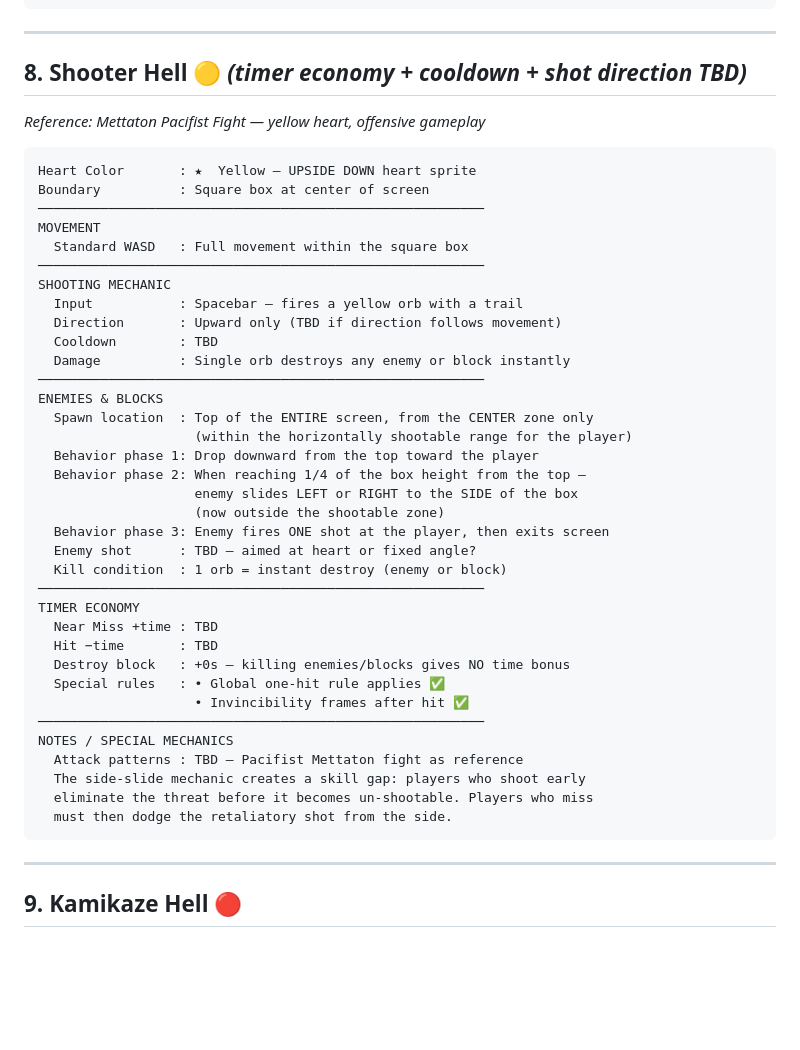
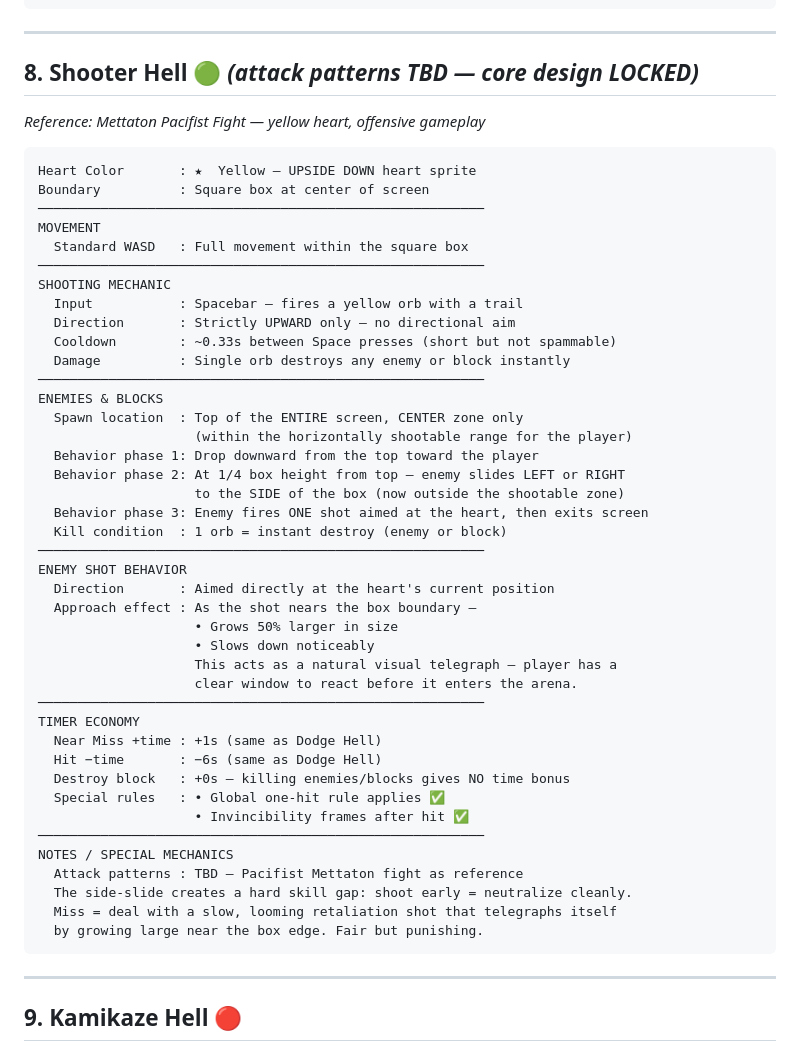
Before and after one commit to Arbiter1617/Can-not-Hack-IT, a Markdown page: HellDesignDoc.md, the part around the change. Drawn GitHub-style; blank space fills up the shorter version.

Commit message:
Lock Shooter Hell (#8) - upward orb, 0.33s cooldown, enemy shot grows+slows near box, +1s/-6s timer

````diff
--- a/HellDesignDoc.md
+++ b/HellDesignDoc.md
@@ -324,7 +324,7 @@ NOTES / SPECIAL MECHANICS
 
 ---
 
-## 8. Shooter Hell 🟡 *(timer economy + cooldown + shot direction TBD)*
+## 8. Shooter Hell 🟢 *(attack patterns TBD — core design LOCKED)*
 *Reference: Mettaton Pacifist Fight — yellow heart, offensive gameplay*
 
 ```
@@ -336,33 +336,39 @@ MOVEMENT
 ─────────────────────────────────────────────────────────
 SHOOTING MECHANIC
   Input           : Spacebar — fires a yellow orb with a trail
-  Direction       : Upward only (TBD if direction follows movement)
-  Cooldown        : TBD
+  Direction       : Strictly UPWARD only — no directional aim
+  Cooldown        : ~0.33s between Space presses (short but not spammable)
   Damage          : Single orb destroys any enemy or block instantly
 ─────────────────────────────────────────────────────────
 ENEMIES & BLOCKS
-  Spawn location  : Top of the ENTIRE screen, from the CENTER zone only
+  Spawn location  : Top of the ENTIRE screen, CENTER zone only
                     (within the horizontally shootable range for the player)
   Behavior phase 1: Drop downward from the top toward the player
-  Behavior phase 2: When reaching 1/4 of the box height from the top —
-                    enemy slides LEFT or RIGHT to the SIDE of the box
-                    (now outside the shootable zone)
-  Behavior phase 3: Enemy fires ONE shot at the player, then exits screen
-  Enemy shot      : TBD — aimed at heart or fixed angle?
+  Behavior phase 2: At 1/4 box height from top — enemy slides LEFT or RIGHT
+                    to the SIDE of the box (now outside the shootable zone)
+  Behavior phase 3: Enemy fires ONE shot aimed at the heart, then exits screen
   Kill condition  : 1 orb = instant destroy (enemy or block)
 ─────────────────────────────────────────────────────────
+ENEMY SHOT BEHAVIOR
+  Direction       : Aimed directly at the heart's current position
+  Approach effect : As the shot nears the box boundary —
+                    • Grows 50% larger in size
+                    • Slows down noticeably
+                    This acts as a natural visual telegraph — player has a
+                    clear window to react before it enters the arena.
+─────────────────────────────────────────────────────────
 TIMER ECONOMY
-  Near Miss +time : TBD
-  Hit −time       : TBD
+  Near Miss +time : +1s (same as Dodge Hell)
+  Hit −time       : −6s (same as Dodge Hell)
   Destroy block   : +0s — killing enemies/blocks gives NO time bonus
   Special rules   : • Global one-hit rule applies ✅
                     • Invincibility frames after hit ✅
 ─────────────────────────────────────────────────────────
 NOTES / SPECIAL MECHANICS
   Attack patterns : TBD — Pacifist Mettaton fight as reference
-  The side-slide mechanic creates a skill gap: players who shoot early
-  eliminate the threat before it becomes un-shootable. Players who miss
-  must then dodge the retaliatory shot from the side.
+  The side-slide creates a hard skill gap: shoot early = neutralize cleanly.
+  Miss = deal with a slow, looming retaliation shot that telegraphs itself
+  by growing large near the box edge. Fair but punishing.
 ```
 
 ---
````
